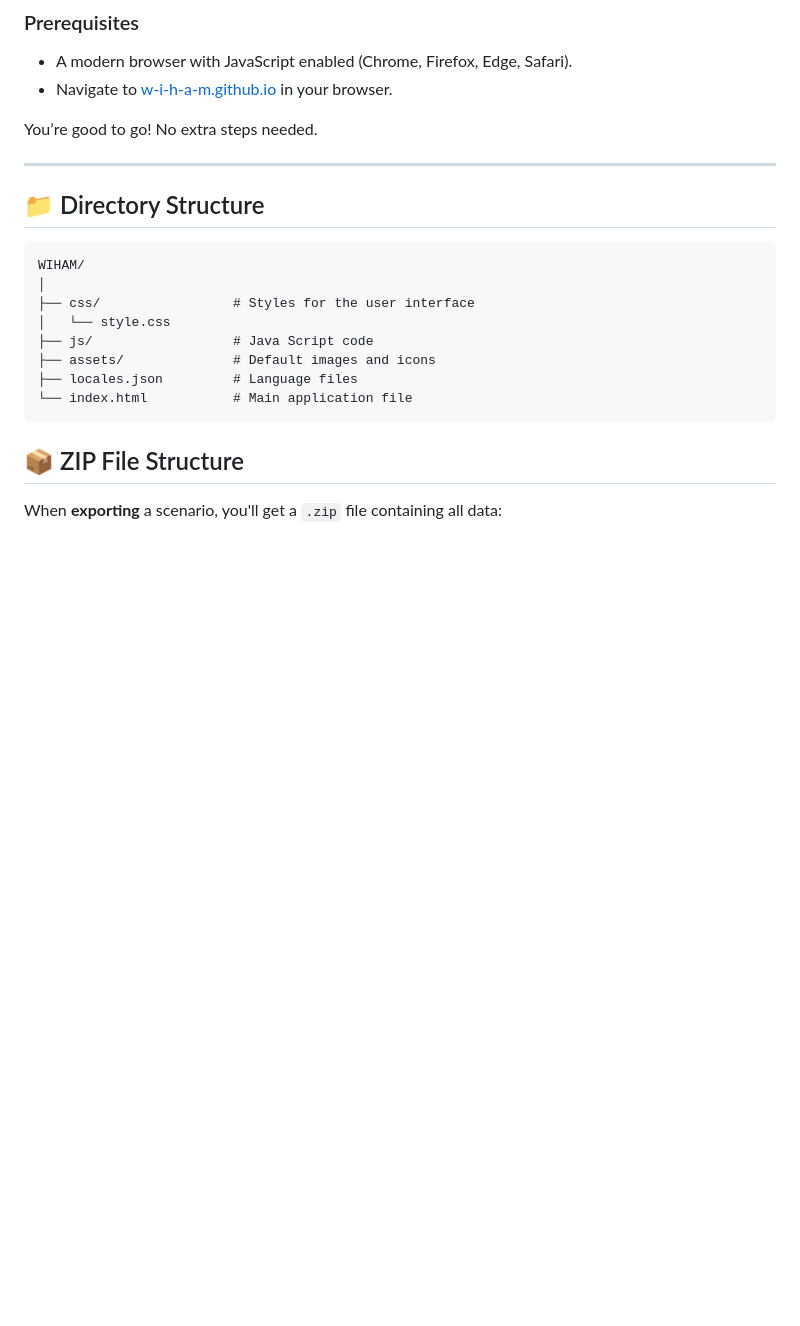
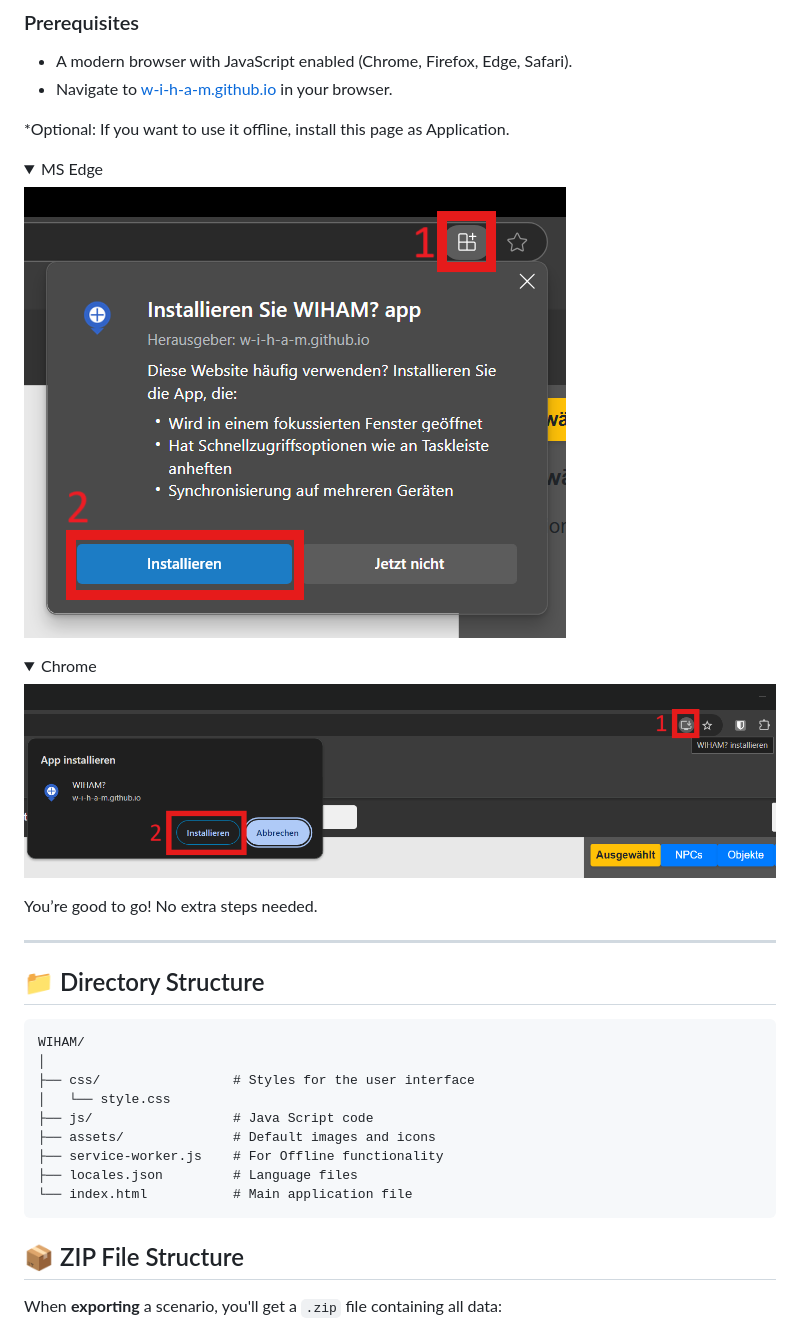
Before and after one commit to W-I-H-A-M/W-I-H-A-M.github.io, a Markdown page: readme.md, the part around the change printed below. Rendered like a GitHub page; pictures changed too: assets/screenshots/MSEdge.png (added), assets/screenshots/chrome.png (added); folded sections open; blank space fills up the shorter version.

````diff
--- a/readme.md
+++ b/readme.md
@@ -54,6 +54,16 @@
 - A modern browser with JavaScript enabled (Chrome, Firefox, Edge, Safari).
 - Navigate to [w-i-h-a-m.github.io](https://w-i-h-a-m.github.io/) in your browser.
 
+*Optional: If you want to use it offline, install this page as Application.
+<details>
+  <summary>MS Edge</summary>
+  <img src="assets/screenshots/MSEdge.png">
+</details>
+<details>
+  <summary>Chrome</summary>
+  <img src="assets/screenshots/chrome.png">
+</details>
+
 You’re good to go! No extra steps needed.
 
 ---
@@ -67,6 +77,7 @@ WIHAM/
 │   └── style.css
 ├── js/                  # Java Script code
 ├── assets/              # Default images and icons
+├── service-worker.js    # For Offline functionality
 ├── locales.json         # Language files
 └── index.html           # Main application file
 ```
````
Also changed, not shown: other parts of readme.md (+1 -1 lines), 1 other file.
